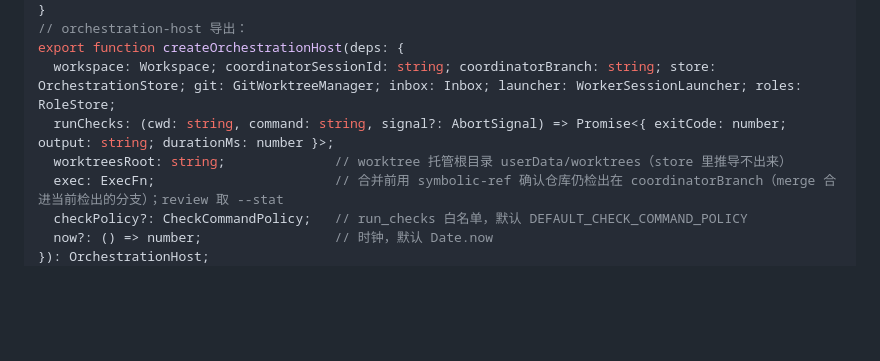
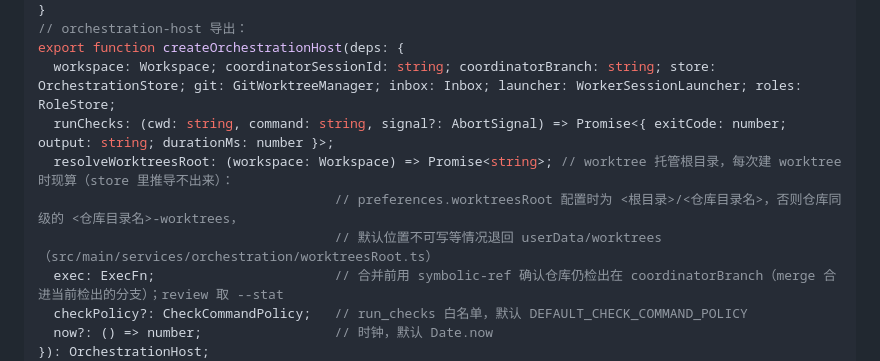
Before and after one commit to LAIJiangFeng/fynvra, a Markdown page: docs/ARCHITECTURE.md, the part around the change. Drawn GitHub-style; blank space fills up the shorter version.

Commit message:
docs: write the per-worktree root resolution into ARCHITECTURE 9.5
createOrchestrationHost now takes resolveWorktreesRoot(workspace)
instead of a fixed worktreesRoot string, and ARCHITECTURE asks for
contract changes to be written down there first. The orchestration
README's persistence note said worktrees live under userData/worktrees;
it now describes the sibling default, the configured layout and the
fallback. Both files are outside the card's listed files and the code
does not depend on this commit.

Co-Authored-By: Claude Opus 5.5 <noreply@anthropic.com>

```diff
--- a/docs/ARCHITECTURE.md
+++ b/docs/ARCHITECTURE.md
@@ -258,7 +258,9 @@ export interface WorkerSessionLauncher {
 export function createOrchestrationHost(deps: {
   workspace: Workspace; coordinatorSessionId: string; coordinatorBranch: string; store: OrchestrationStore; git: GitWorktreeManager; inbox: Inbox; launcher: WorkerSessionLauncher; roles: RoleStore;
   runChecks: (cwd: string, command: string, signal?: AbortSignal) => Promise<{ exitCode: number; output: string; durationMs: number }>;
-  worktreesRoot: string;              // worktree 托管根目录 userData/worktrees（store 里推导不出来）
+  resolveWorktreesRoot: (workspace: Workspace) => Promise<string>; // worktree 托管根目录，每次建 worktree 时现算（store 里推导不出来）：
+                                      // preferences.worktreesRoot 配置时为 <根目录>/<仓库目录名>，否则仓库同级的 <仓库目录名>-worktrees，
+                                      // 默认位置不可写等情况退回 userData/worktrees（src/main/services/orchestration/worktreesRoot.ts）
   exec: ExecFn;                       // 合并前用 symbolic-ref 确认仓库仍检出在 coordinatorBranch（merge 合进当前检出的分支）；review 取 --stat
   checkPolicy?: CheckCommandPolicy;   // run_checks 白名单，默认 DEFAULT_CHECK_COMMAND_POLICY
   now?: () => number;                 // 时钟，默认 Date.now
```
Also changed, not shown: 1 other file.
